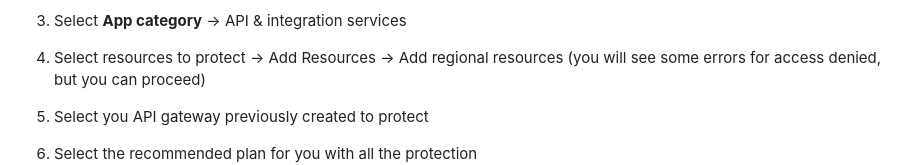
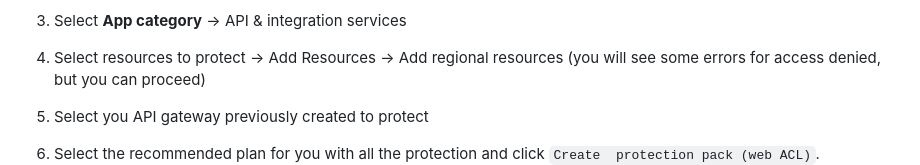
Before and after one commit to irearroyo/ccc-lab2, a Markdown page: README.md, the part around the change. GitHub-like rendering.

Commit message:
Update README with detailed WAF protection pack step
Clarify the step for creating a protection pack in WAF setup.

```diff
--- a/README.md
+++ b/README.md
@@ -376,7 +376,7 @@ This step adds a security layer in front of your API Gateway using AWS WAF (Web
 3. Select **App category** -> API & integration services
 4. Select resources to protect -> Add Resources -> Add regional resources (you will see some errors for access denied, but you can proceed)
 5. Select you API gateway previously created to protect
-6. Select the recommended plan for you with all the protection
+6. Select the recommended plan for you with all the protection and click `Create  protection pack (web ACL)`.
 ![WAF](img/step12_1.png)
 
 7. In the created WAF, click on Rules to understand what is enabled
```
